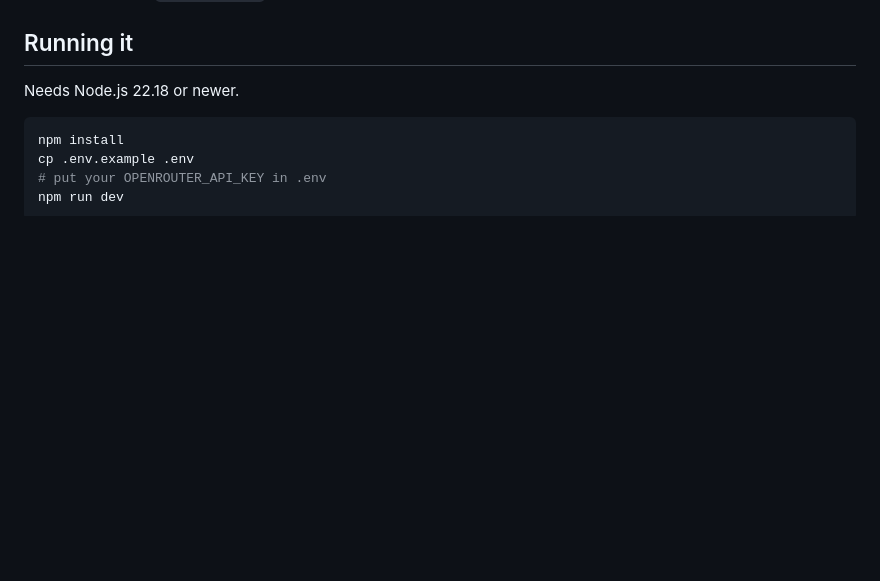
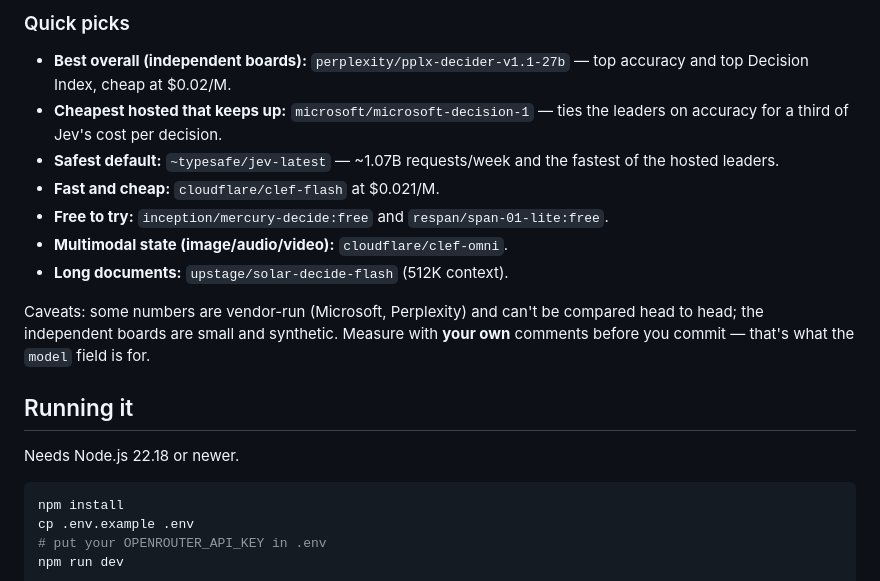
Before and after one commit to farizvect/antipenghitaman, a Markdown page: README.md, the part around one of its changes. Rendered like a GitHub page; blank space fills up the shorter version.

Commit message:
docs: add decision-model benchmark comparison + quick picks

```diff
--- a/README.md
+++ b/README.md
@@ -14,3 +70,14 @@ Full-quality video: [`docs/demo.mp4`](docs/demo.mp4)
+### Quick picks
+
+- **Best overall (independent boards):** `perplexity/pplx-decider-v1.1-27b` — top accuracy and top Decision Index, cheap at $0.02/M.
+- **Cheapest hosted that keeps up:** `microsoft/microsoft-decision-1` — ties the leaders on accuracy for a third of Jev's cost per decision.
+- **Safest default:** `~typesafe/jev-latest` — ~1.07B requests/week and the fastest of the hosted leaders.
+- **Fast and cheap:** `cloudflare/clef-flash` at $0.021/M.
+- **Free to try:** `inception/mercury-decide:free` and `respan/span-01-lite:free`.
+- **Multimodal state (image/audio/video):** `cloudflare/clef-omni`.
+- **Long documents:** `upstage/solar-decide-flash` (512K context).
+
+Caveats: some numbers are vendor-run (Microsoft, Perplexity) and can't be compared head to head; the independent boards are small and synthetic. Measure with **your own** comments before you commit — that's what the `model` field is for.
 
 ## Running it
 
```
Also changed, not shown: other parts of README.md (+56 -0 lines).
